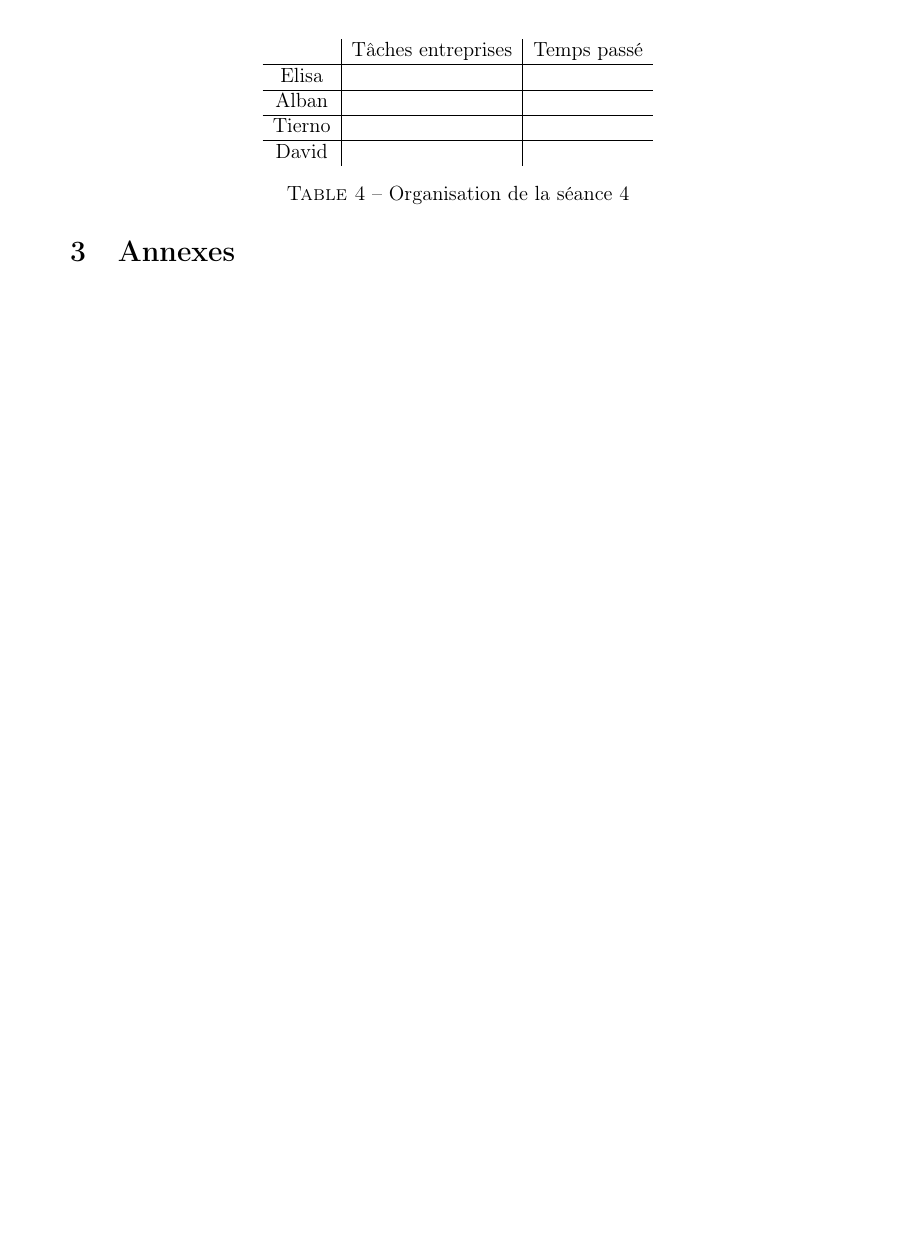
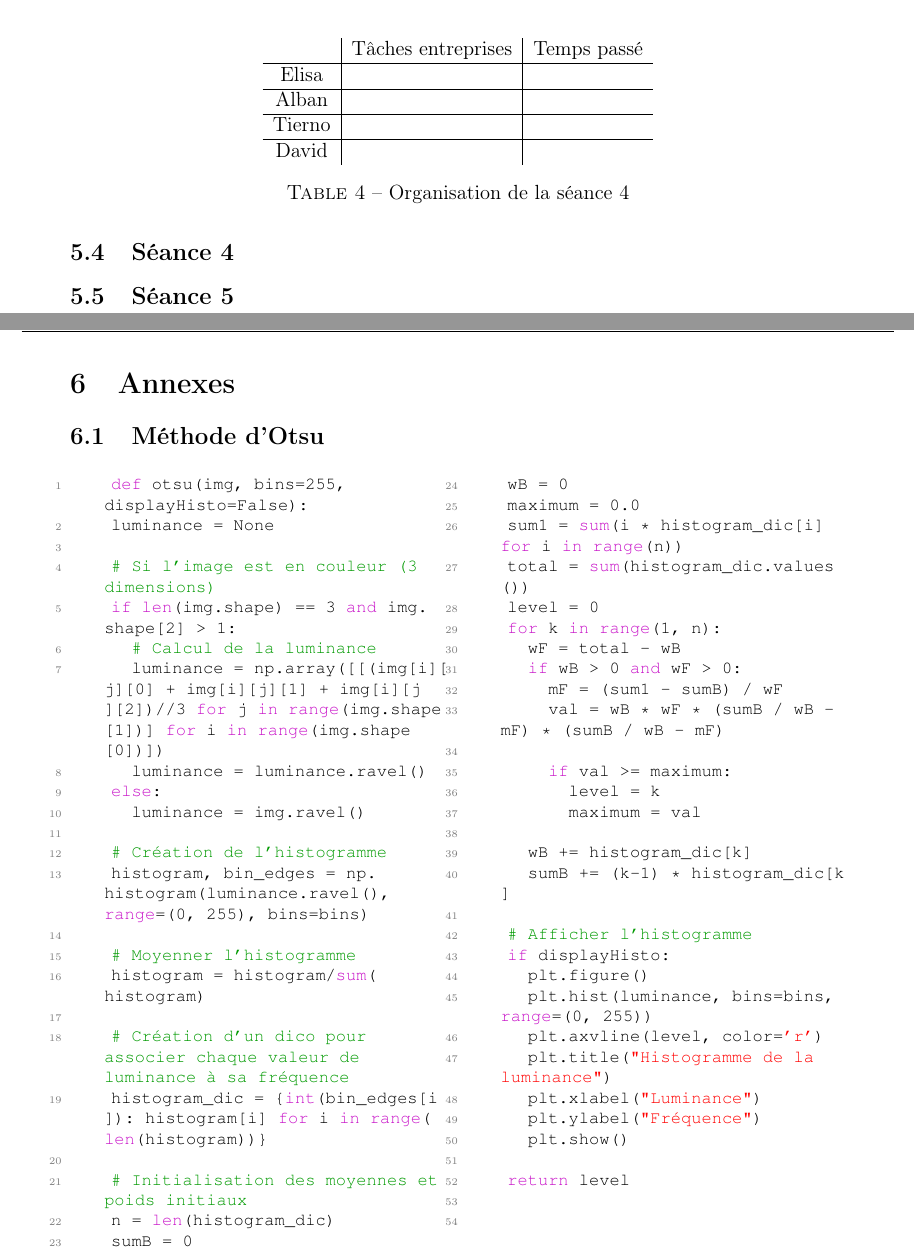
Before and after one commit to elisa943/lecture-code-barres, a LaTeX document (latex/main.tex): part of page 4 of 4 before the commit and two parts of pages 4 and 5 of 5 after it, the two joined at a grey line, cut so that both start at the same text, the shorter picture padded with empty space. Compiled offline with pdfLaTeX.

Commit message:
Avancement du rapport

```diff
--- a/latex/main.tex
+++ b/latex/main.tex
@@ -107,6 +163,69 @@
 
 \subsection{Séance 5} % 13 Décembre
 
+\newpage
+
 \section{Annexes}
 
+\lstset{style=mystyle}
+
+\subsection{Méthode d'Otsu}
+\begin{multicols}{2}
+	\begin{lstlisting}
+		def otsu(img, bins=255, displayHisto=False):
+		luminance = None
+
+		# Si l'image est en couleur (3 dimensions)
+		if len(img.shape) == 3 and img.shape[2] > 1:
+			# Calcul de la luminance
+			luminance = np.array([[(img[i][j][0] + img[i][j][1] + img[i][j][2])//3 for j in range(img.shape[1])] for i in range(img.shape[0])])
+			luminance = luminance.ravel()
+		else:
+			luminance = img.ravel()
+
+		# Création de l'histogramme
+		histogram, bin_edges = np.histogram(luminance.ravel(), range=(0, 255), bins=bins)
+
+		# Moyenner l'histogramme
+		histogram = histogram/sum(histogram)
+
+		# Création d'un dico pour associer chaque valeur de luminance à sa fréquence
+		histogram_dic = {int(bin_edges[i]): histogram[i] for i in range(len(histogram))}
+
+		# Initialisation des moyennes et poids initiaux
+		n = len(histogram_dic)
+		sumB = 0
+		wB = 0
+		maximum = 0.0
+		sum1 = sum(i * histogram_dic[i] for i in range(n))
+		total = sum(histogram_dic.values())
+		level = 0
+		for k in range(1, n):
+			wF = total - wB
+			if wB > 0 and wF > 0:
+				mF = (sum1 - sumB) / wF
+				val = wB * wF * (sumB / wB - mF) * (sumB / wB - mF)
+
+				if val >= maximum:
+					level = k
+					maximum = val
+
+			wB += histogram_dic[k]
+			sumB += (k-1) * histogram_dic[k]
+
+		# Afficher l'histogramme
+		if displayHisto:
+			plt.figure()
+			plt.hist(luminance, bins=bins, range=(0, 255))
+			plt.axvline(level, color='r')
+			plt.title("Histogramme de la luminance")
+			plt.xlabel("Luminance")
+			plt.ylabel("Fréquence")
+			plt.show()
+
+		return level
+
+	\end{lstlisting}
+\end{multicols}
+
 \end{document}
```
Also changed, not shown: latex/main.tex (56 more changed lines).
